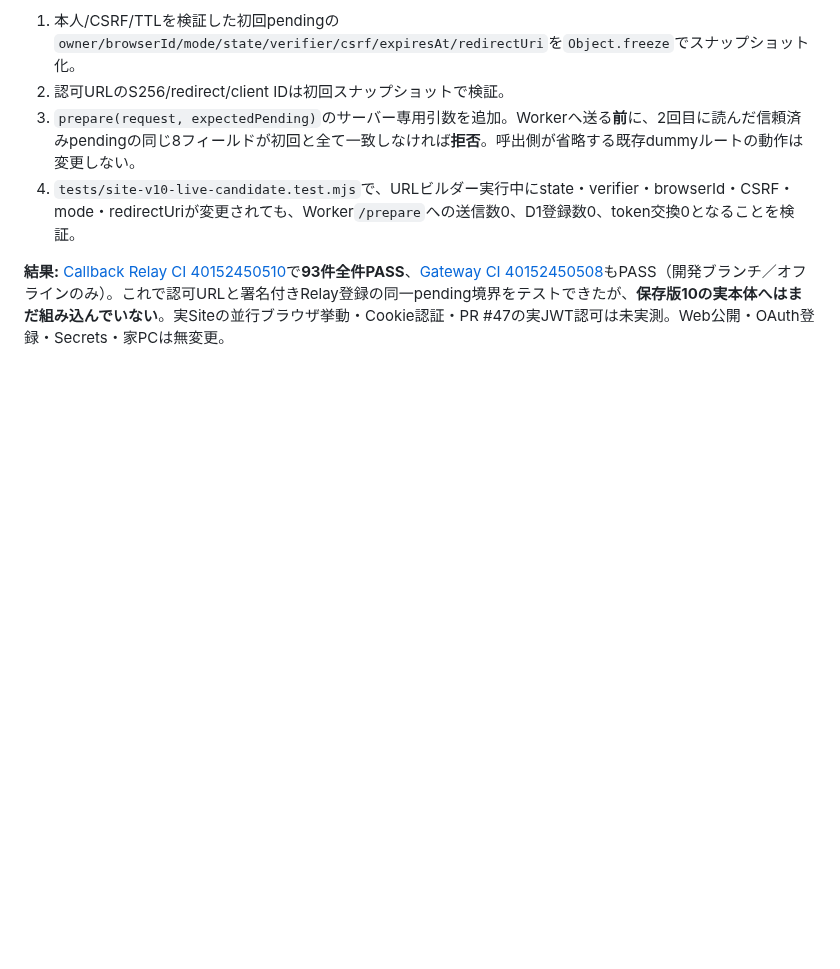
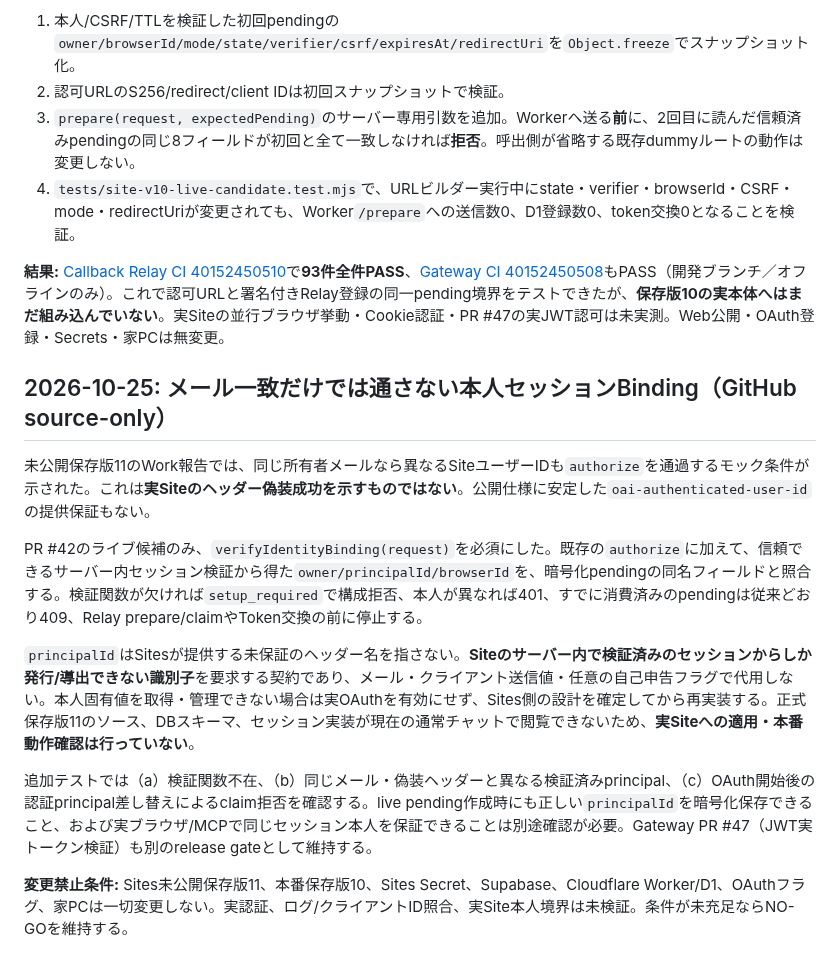
Before and after one commit to EliteMay/pc-agent, a Markdown page: docs/issue-29-site-v10-live-candidate.md, the part around one of its changes. Drawn GitHub-style; blank space fills up the shorter version.

Commit message:
docs(relay): record strict Sites session principal binding and remaining native auth blockers

```diff
--- a/docs/issue-29-site-v10-live-candidate.md
+++ b/docs/issue-29-site-v10-live-candidate.md
@@ -54,3 +55,15 @@
 4. `tests/site-v10-live-candidate.test.mjs`で、URLビルダー実行中にstate・verifier・browserId・CSRF・mode・redirectUriが変更されても、Worker`/prepare`への送信数0、D1登録数0、token交換0となることを検証。
 
 **結果:** [Callback Relay CI 40152450510](https://github.com/EliteMay/pc-agent/actions/runs/40152450510)で**93件全件PASS**、[Gateway CI 40152450508](https://github.com/EliteMay/pc-agent/actions/runs/40152450508)もPASS（開発ブランチ／オフラインのみ）。これで認可URLと署名付きRelay登録の同一pending境界をテストできたが、**保存版10の実本体へはまだ組み込んでいない**。実Siteの並行ブラウザ挙動・Cookie認証・PR #47の実JWT認可は未実測。Web公開・OAuth登録・Secrets・家PCは無変更。
+
+## 2026-10-25: メール一致だけでは通さない本人セッションBinding（GitHub source-only）
+
+未公開保存版11のWork報告では、同じ所有者メールなら異なるSiteユーザーIDも`authorize`を通過するモック条件が示された。これは**実Siteのヘッダー偽装成功を示すものではない**。公開仕様に安定した`oai-authenticated-user-id`の提供保証もない。
+
+PR #42のライブ候補のみ、`verifyIdentityBinding(request)`を必須にした。既存の`authorize`に加えて、信頼できるサーバー内セッション検証から得た`owner/principalId/browserId`を、暗号化pendingの同名フィールドと照合する。検証関数が欠ければ`setup_required`で構成拒否、本人が異なれば401、すでに消費済みのpendingは従来どおり409、Relay prepare/claimやToken交換の前に停止する。
+
+`principalId`はSitesが提供する未保証のヘッダー名を指さない。**Siteのサーバー内で検証済みのセッションからしか発行/導出できない識別子**を要求する契約であり、メール・クライアント送信値・任意の自己申告フラグで代用しない。本人固有値を取得・管理できない場合は実OAuthを有効にせず、Sites側の設計を確定してから再実装する。正式保存版11のソース、DBスキーマ、セッション実装が現在の通常チャットで閲覧できないため、**実Siteへの適用・本番動作確認は行っていない**。
+
+追加テストでは（a）検証関数不在、（b）同じメール・偽装ヘッダーと異なる検証済みprincipal、（c）OAuth開始後の認証principal差し替えによるclaim拒否を確認する。live pending作成時にも正しい`principalId`を暗号化保存できること、および実ブラウザ/MCPで同じセッション本人を保証できることは別途確認が必要。Gateway PR #47（JWT実トークン検証）も別のrelease gateとして維持する。
+
+**変更禁止条件:** Sites未公開保存版11、本番保存版10、Sites Secret、Supabase、Cloudflare Worker/D1、OAuthフラグ、家PCは一切変更しない。実認証、ログ/クライアントID照合、実Site本人境界は未検証。条件が未充足ならNO-GOを維持する。
```
Also changed, not shown: other parts of docs/issue-29-site-v10-live-candidate.md (+3 -2 lines).
